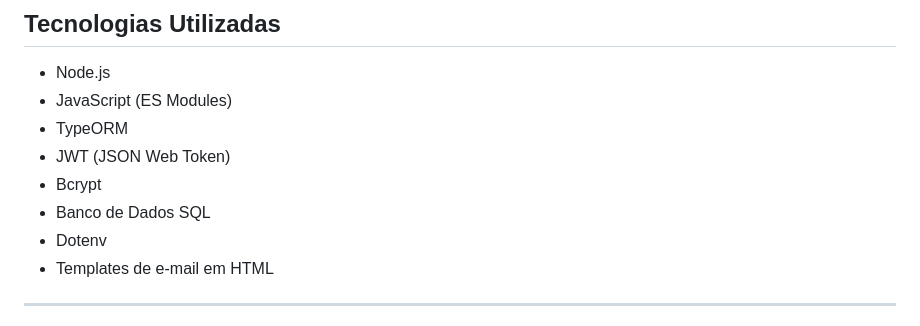
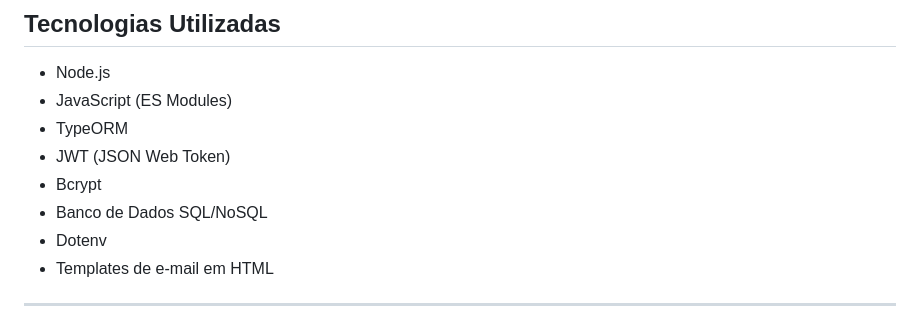
Before and after one commit to pietros133/Piggyxp---Backend, a Markdown page: README.md, the part around the change. Rendered like a GitHub page.

```diff
--- a/README.md
+++ b/README.md
@@ -23,7 +23,7 @@ Este projeto foi pensado não apenas como um trabalho acadêmico, mas como um **
 - TypeORM
 - JWT (JSON Web Token)
 - Bcrypt
-- Banco de Dados SQL
+- Banco de Dados SQL/NoSQL
 - Dotenv
 - Templates de e-mail em HTML
 
```
